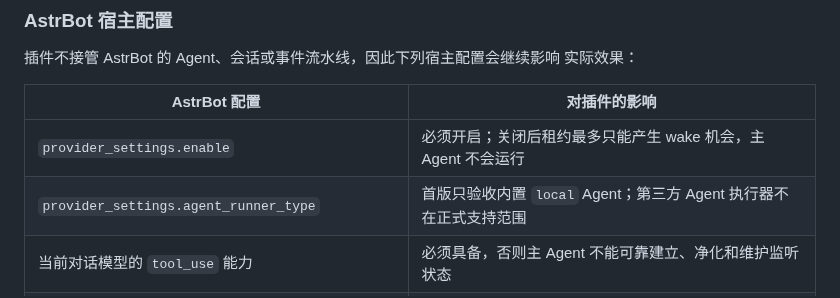
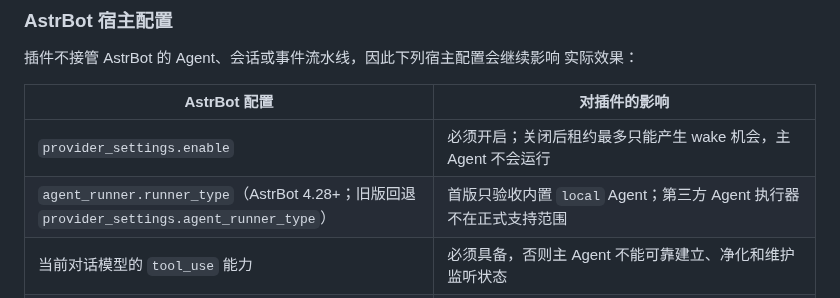
Before and after one commit to zjj1280637679-ship-it/astrbot_plugin_sender_activation, a Markdown page: README.md, the part around the change. GitHub-like rendering.

Commit message:
docs: fold AstrBot 4.28 compatibility into active README

```diff
--- a/README.md
+++ b/README.md
@@ -186,7 +186,7 @@ QQ ID 授予有限期插件操作员权限；获授权成员只能控制本插
 | AstrBot 配置 | 对插件的影响 |
 | --- | --- |
 | `provider_settings.enable` | 必须开启；关闭后租约最多只能产生 wake 机会，主 Agent 不会运行 |
-| `provider_settings.agent_runner_type` | 首版只验收内置 `local` Agent；第三方 Agent 执行器不在正式支持范围 |
+| `agent_runner.runner_type`（AstrBot 4.28+；旧版回退 `provider_settings.agent_runner_type`） | 首版只验收内置 `local` Agent；第三方 Agent 执行器不在正式支持范围 |
 | 当前对话模型的 `tool_use` 能力 | 必须具备，否则主 Agent 不能可靠建立、净化和维护监听状态 |
 | `provider_settings.show_tool_use_status=false` | 要实现完全无可见回复时应关闭；否则宿主可能先发送工具调用状态 |
 | `provider_settings.identifier`（用户识别） | 使用“我、本人、刚才那个人”等表达时应开启，使主 Agent 获得真实 User ID；插件事件层仍会读取 ID，但模型看不到就无法可靠填写 `target_ids` |
```
